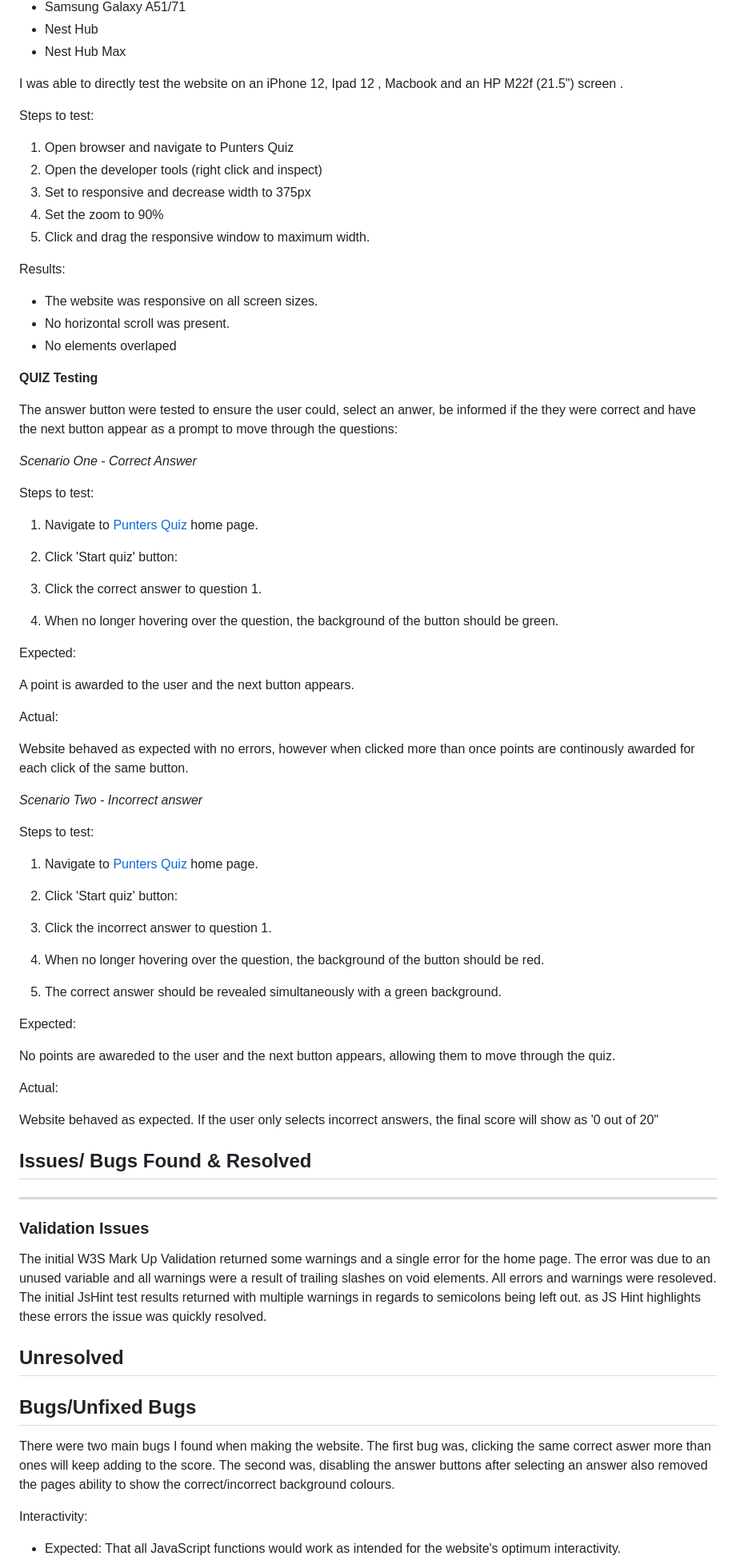
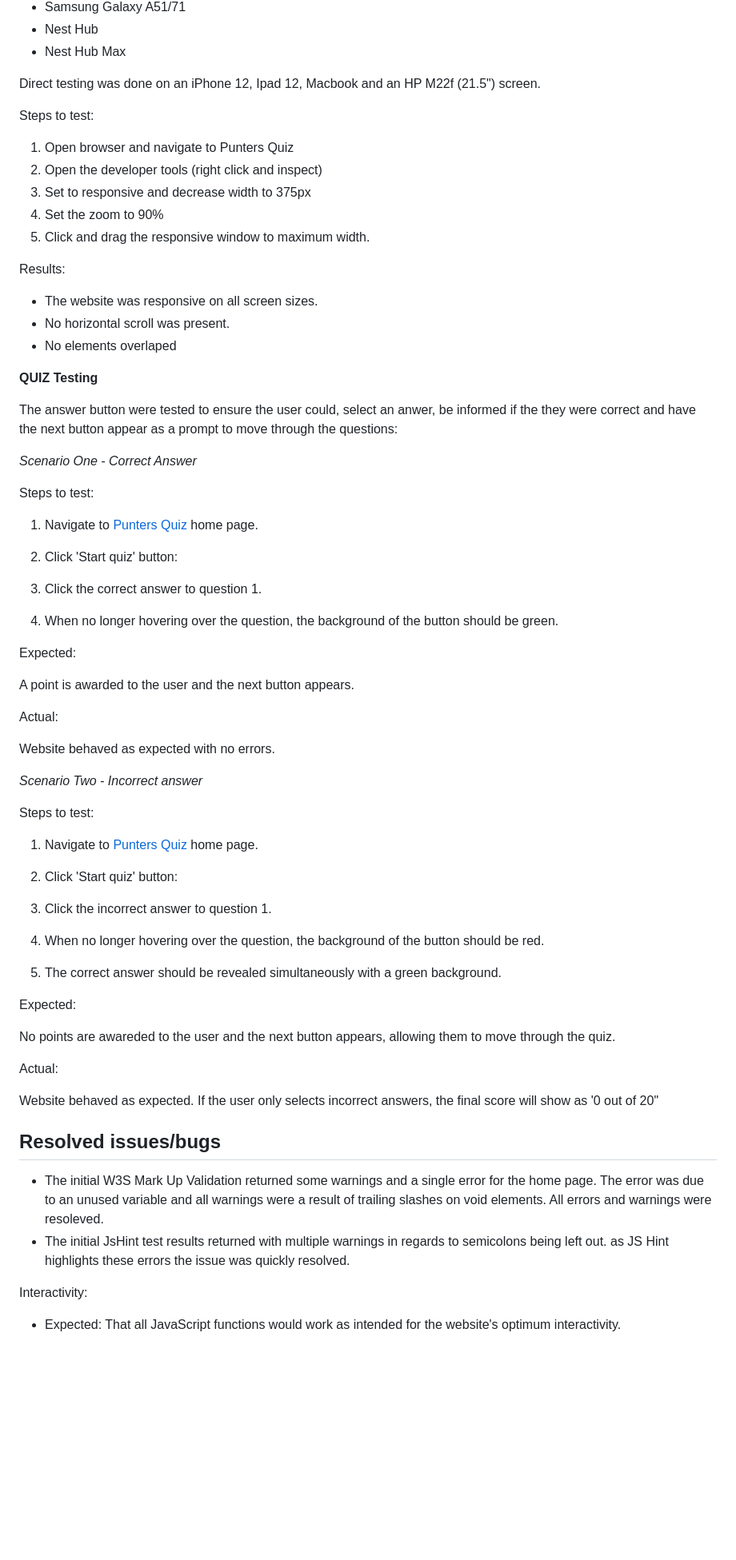
Before and after one commit to Bruce0C/Punters-Quiz-, a Markdown page: testing.md, the part around one of its changes. Shown at 80% size. Drawn GitHub-style; blank space fills up the shorter version.

```diff
--- a/testing.md
+++ b/testing.md
@@ -186,7 +179,7 @@ Responsiveness was tested through Chrome Developer tools. The devices tested inc
 - Nest Hub
 - Nest Hub Max
 
-I was able to directly test the website on an iPhone 12, Ipad 12 , Macbook and an HP M22f (21.5") screen .
+Direct testing was done on an iPhone 12, Ipad 12, Macbook and an HP M22f (21.5") screen.
 
 Steps to test:
 
@@ -194,13 +187,13 @@ Steps to test:
 2. Open the developer tools (right click and inspect)
 3. Set to responsive and decrease width to 375px
 4. Set the zoom to 90%
-5.  Click and drag the responsive window to maximum width.
+5. Click and drag the responsive window to maximum width.
 
 Results:
 
 - The website was responsive on all screen sizes.
--  No horizontal scroll was present.
--  No elements overlaped
+- No horizontal scroll was present.
+- No elements overlaped
 
 
 **QUIZ Testing**
@@ -216,6 +209,7 @@ Steps to test:
 2. Click 'Start quiz' button:
 
 3. Click the correct answer to question 1.
+
 4. When no longer hovering over the question, the background of the button should be green.
 
 Expected:
@@ -224,7 +218,7 @@ A point is awarded to the user and the next button appears.
 
 Actual:
 
-Website behaved as expected with no errors, however when clicked more than once points are continously awarded for each click of the same button.
+Website behaved as expected with no errors.
 
 _Scenario Two - Incorrect answer_
 
@@ -235,7 +229,9 @@ Steps to test:
 2. Click 'Start quiz' button:
 
 3. Click the incorrect answer to question 1.
+
 4. When no longer hovering over the question, the background of the button should be red.
+
 5. The correct answer should be revealed simultaneously with a green background.
 
 
@@ -247,20 +243,9 @@ Actual:
 
 Website behaved as expected. If the user only selects incorrect answers, the final score will show as '0 out of 20"
 
-## Issues/ Bugs Found & Resolved
+## Resolved issues/bugs
 
----
-
-### Validation Issues
-
-The initial W3S Mark Up Validation returned some warnings and a single error for the home page. The error was due to an unused variable and all warnings were a result of trailing slashes on void elements. All errors and warnings were resoleved.
-The initial JsHint test results returned with multiple warnings in regards to semicolons being left out. as JS Hint highlights these errors the issue was quickly resolved.
-
-
-## Unresolved
-
-## Bugs/Unfixed Bugs
-
-There were two main bugs I found when making the website. The first bug was, clicking the same correct aswer more than ones will keep adding to the score. The second was, disabling the answer buttons after selecting an answer also removed the pages ability to show the correct/incorrect background colours.
+* The initial W3S Mark Up Validation returned some warnings and a single error for the home page. The error was due to an unused variable and all warnings were a result of trailing slashes on void elements. All errors and warnings were resoleved.
+* The initial JsHint test results returned with multiple warnings in regards to semicolons being left out. as JS Hint highlights these errors the issue was quickly resolved.
 
 Interactivity:
```
Also changed, not shown: other parts of testing.md (+7 -12 lines), README.md (+6 -6 lines), assets/images/correct-and-incorrect.jpeg (added), assets/images/correct-incorrect.jpeg (deleted), assets/images/js-test.jpeg (deleted), assets/images/jshint-test.jpeg (added).
